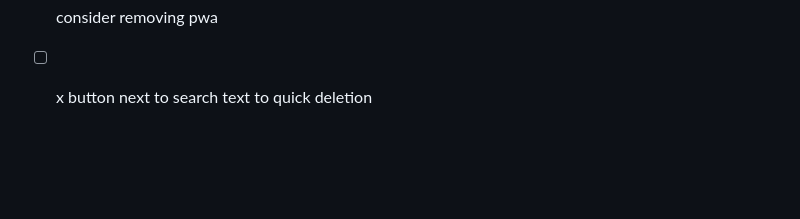
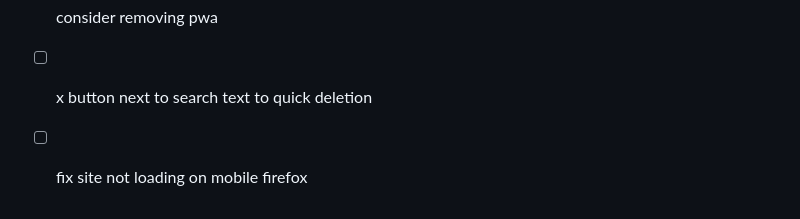
Before and after one commit to AhmetBgr/movie-log, a Markdown page: todo.md, the part around the change. Rendered like a GitHub page; blank space fills up the shorter version.

Commit message:
update: todo list

```diff
--- a/todo.md
+++ b/todo.md
@@ -49,3 +49,4 @@
 - [ ] try to improve load time
 - [ ] consider removing pwa
 - [ ] x button next to search text to quick deletion
+- [ ] fix site not loading on mobile firefox
```
